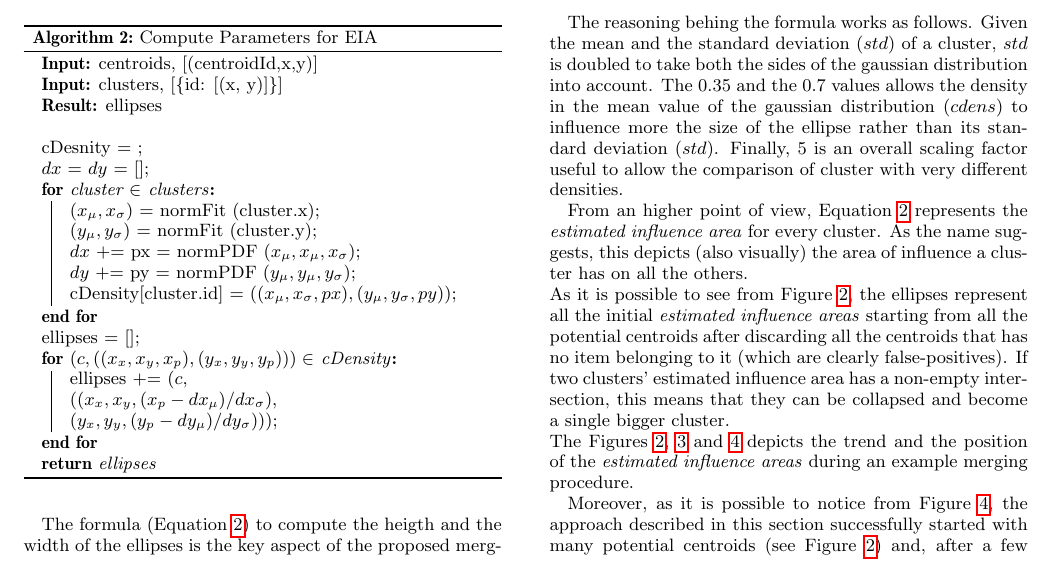
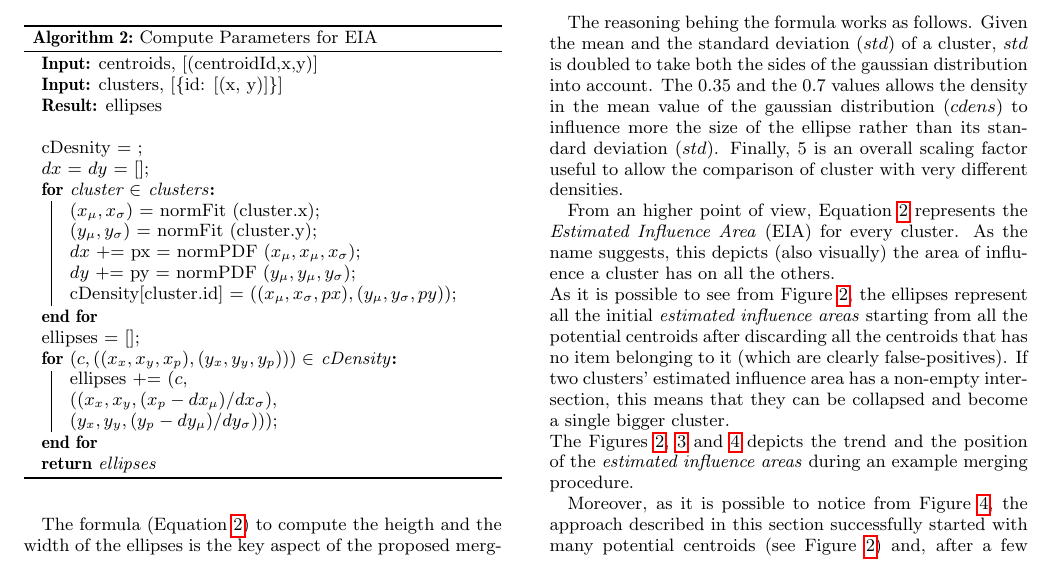
Before and after one commit to GianlucaBortoli/enhanced-clustering, a LaTeX paper (report/report.tex, which reads report/sections/solution.tex): part of page 4 of 7, cut so that both start at the same text. Compiled offline with pdfLaTeX.

Commit message:
fixed typo

```diff
--- a/report/sections/solution.tex
+++ b/report/sections/solution.tex
@@ -78,9 +78,9 @@ The 0.35 and the 0.7 values allows the density in the mean value of the gaussian
 to influence more the size of the ellipse rather than its standard deviation ($std$). Finally, 5 is
 an overall scaling factor useful to allow the comparison of cluster with very different densities.
 
-From an higher point of view, Equation \ref{ellipse_params} represents the \emph{estimated influence area}
-for every cluster. As the name suggests, this depicts (also visually) the area of influence a cluster
-has on all the others.\\
+From an higher point of view, Equation \ref{ellipse_params} represents the \emph{Estimated Influence Area}
+(EIA) for every cluster. As the name suggests, this depicts (also visually) the area of influence a
+cluster has on all the others.\\
 As it is possible to see from Figure~\ref{start}, the ellipses represent all the initial
 \emph{estimated influence areas} starting from all the potential centroids after discarding
 all the centroids that has no item belonging to it (which are clearly false-positives).
```
Also changed, not shown: report/report.pdf.
